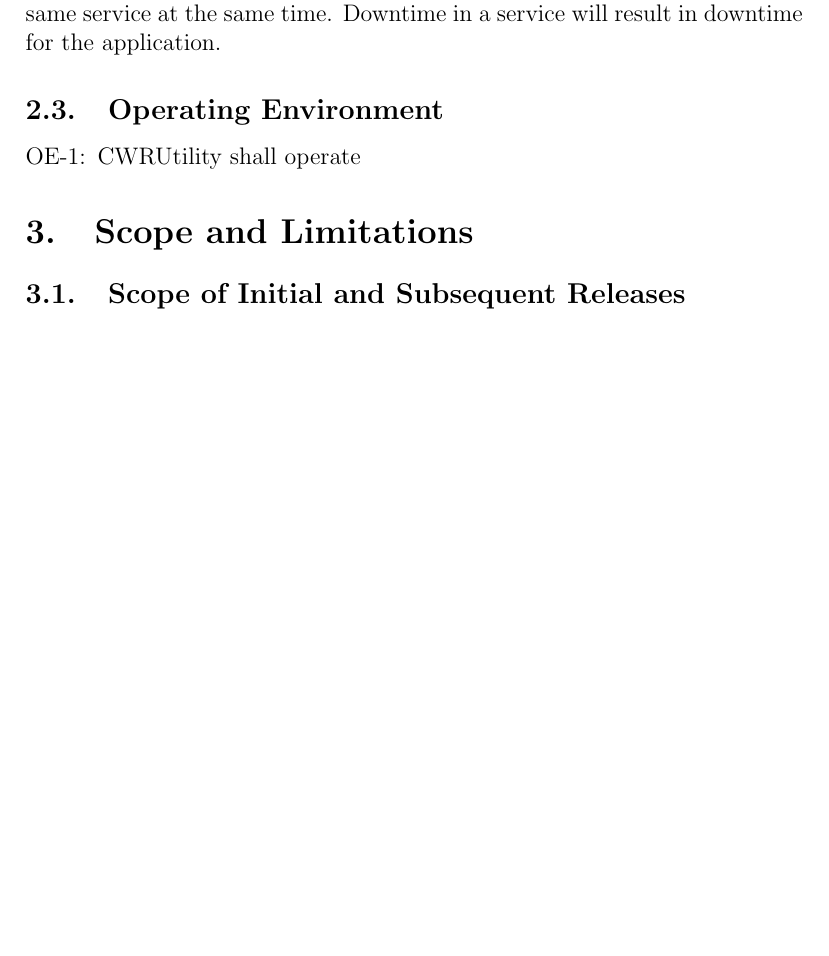
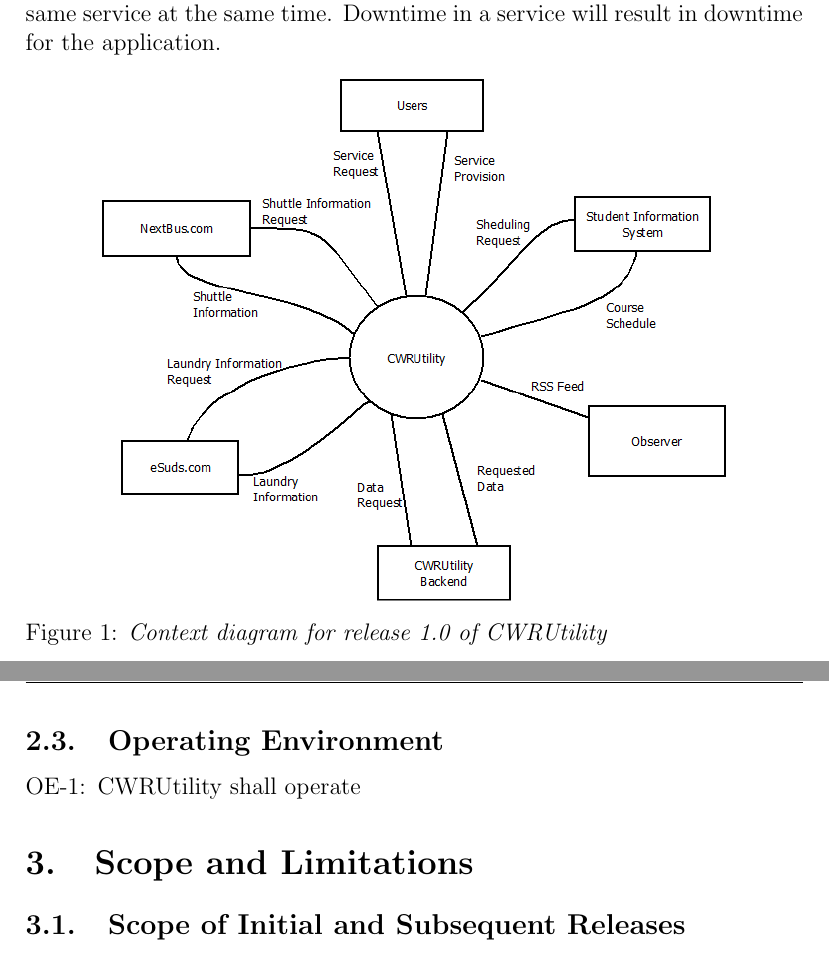
Before and after one commit to jasonkuster/EECS-393, a LaTeX document (SRS/Software Requirement Specification.tex): part of page 4 of 5 before the commit and two parts of pages 4 and 5 of 6 after it, the two joined at a grey line, cut so that both start at the same text, the shorter picture padded with empty space. Compiled offline with pdfLaTeX.

Commit message:
Added CD figure to .tex

```diff
--- a/SRS/Software Requirement Specification.tex
+++ b/SRS/Software Requirement Specification.tex
@@ -58,6 +58,12 @@
 \subsection{User Classes and Characteristics}
 \noindent Users: CWRUtility users are CWRU students, faculty, or staff members who wish to use our app in order to access CWRU services. The number of people at CWRU who possess Windows Phone 7/8 devices is is unknown, but can be estimated in the area of 200 to 400 assuming that about half to 3/4 of the community possesses smartphones and the current figures put Windows Phone's marketshare at 3.5\%. Our app will probably be used daily by 75\% of installed users.\\\\
 CWRU Services:  The CWRU services are the services enumerated in Diagram 1 with which CWRUtility will have active communication. These services will be accessed several times per day by each instance of the application as it pulls data from the background. Multiple users may access the same service at the same time. Downtime in a service will result in downtime for the application.
+\begin{figure}[h]
+\begin{center}
+\includegraphics[width=110mm]{ContextDiagram.png}\\
+\caption{Figure 1: \emph{Context diagram for release 1.0 of CWRUtility}}
+\end{center}
+\end{figure}
 \subsection{Operating Environment}
 \begin{enumerate}[{O}E-1:]
 \item CWRUtility shall operate
```
